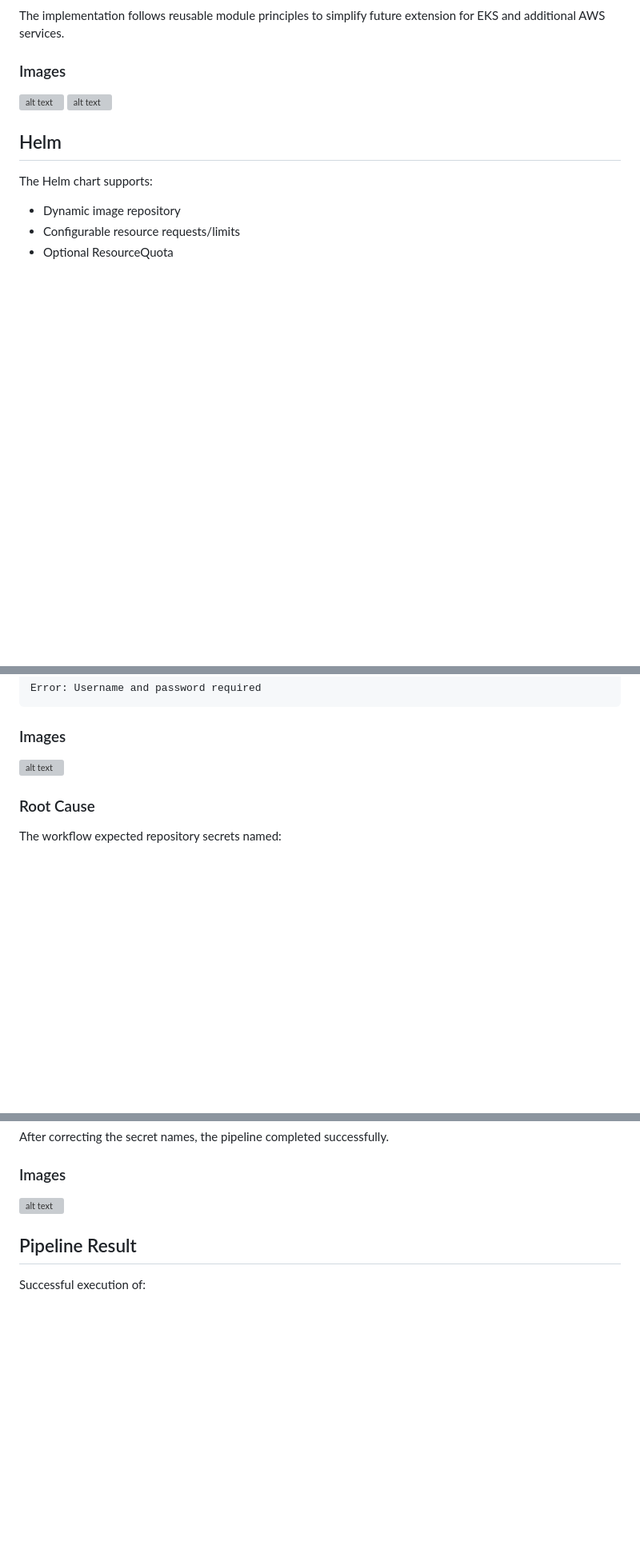
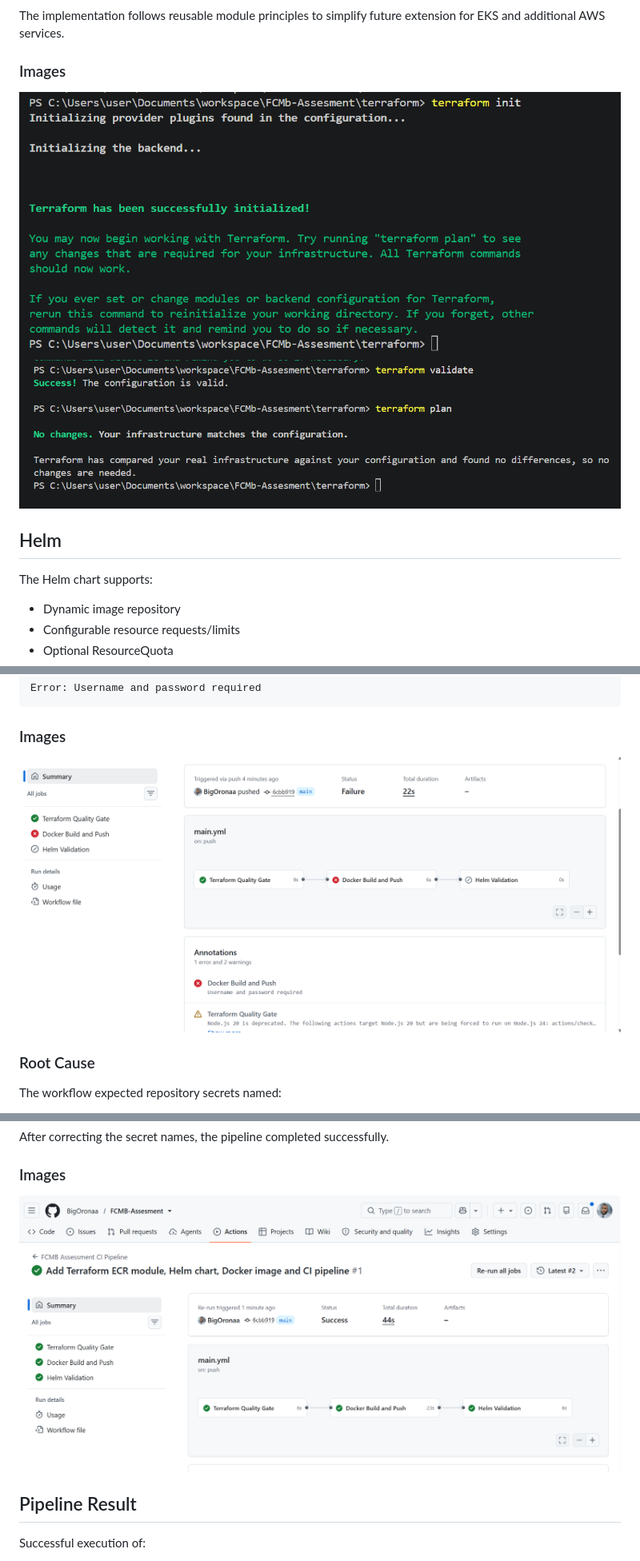
Before and after one commit to BigOronaa/FCMB-Assesment, a Markdown page: README.md, 3 parts joined by grey strips. Shown at 80% size. Drawn GitHub-style; blank space fills up the shorter version; grey boxes are pictures that could not be loaded.

````diff
--- a/README.md
+++ b/README.md
@@ -47,8 +47,8 @@ The Terraform configuration is modularized with a reusable ECR module. Validatio
 The implementation follows reusable module principles to simplify future extension for EKS and additional AWS services.
 
 ### Images
-![alt text](images/TerraformInit.png)
-![alt text](images/Terraformplan.png)
+![alt text](Images/TerraformInit.png)
+![alt text](Images/Terraformplan.png)
 
 ## Helm
 The Helm chart supports:
@@ -102,7 +102,7 @@ Initial pipeline failure:
 Error: Username and password required
 ```
 ### Images
-![alt text](images/failed_pipeline.png)
+![alt text](Images/failed_pipeline.png)
 
 ### Root Cause
 
@@ -134,7 +134,7 @@ with:
 After correcting the secret names, the pipeline completed successfully.
 
 ### Images
-![alt text](images/Passedpipeline.png)
+![alt text](Images/Passedpipeline.png)
 
 ## Pipeline Result
 
````
Also changed, not shown: other parts of README.md (+4 -4 lines).
